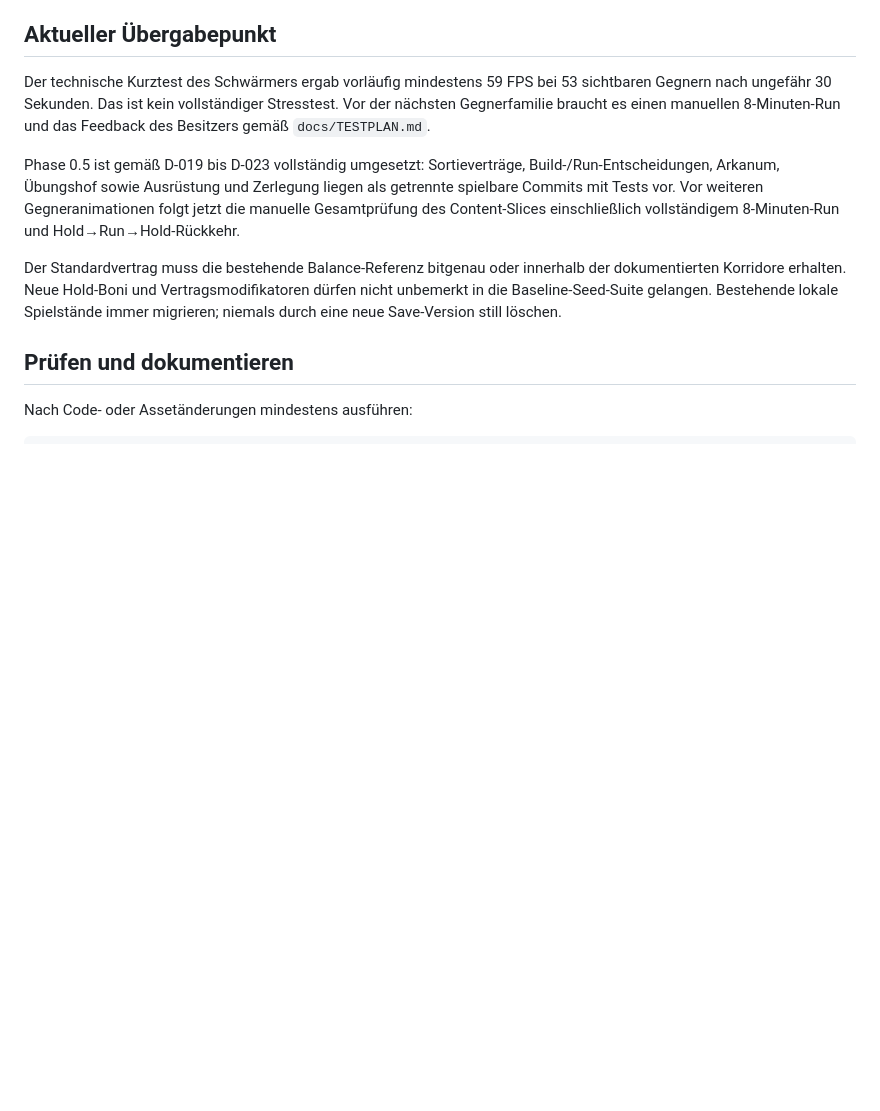
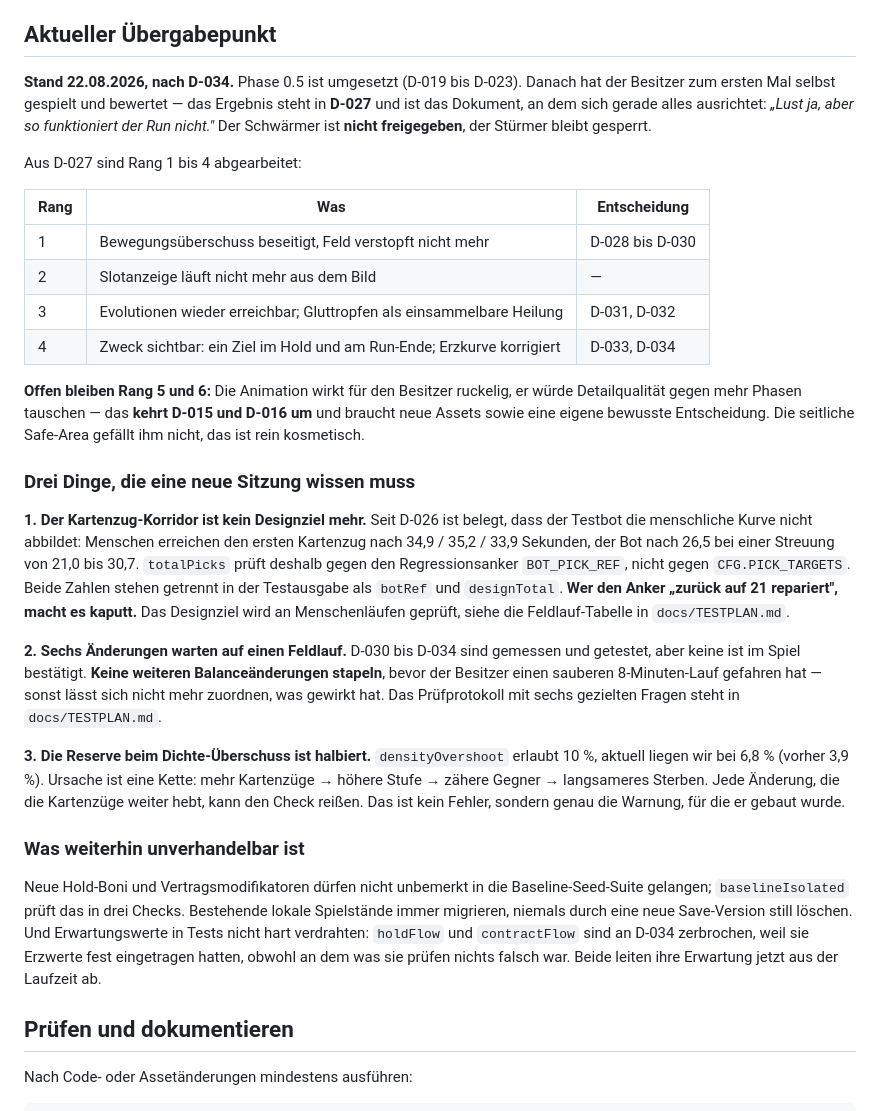
Before and after one commit to driftpine99/EmberHold, a Markdown page: AGENTS.md, the part around the change. Drawn GitHub-style; blank space fills up the shorter version.

```diff
--- a/AGENTS.md
+++ b/AGENTS.md
@@ -49,21 +49,58 @@ Tests deshalb immer in verständlichem Deutsch erklären.
 
 ## Aktueller Übergabepunkt
 
-Der technische Kurztest des Schwärmers ergab vorläufig mindestens 59 FPS bei
-53 sichtbaren Gegnern nach ungefähr 30 Sekunden. Das ist kein vollständiger
-Stresstest. Vor der nächsten Gegnerfamilie braucht es einen manuellen
-8-Minuten-Run und das Feedback des Besitzers gemäß `docs/TESTPLAN.md`.
+**Stand 22.08.2026, nach D-034.** Phase 0.5 ist umgesetzt (D-019 bis D-023).
+Danach hat der Besitzer zum ersten Mal selbst gespielt und bewertet — das
+Ergebnis steht in **D-027** und ist das Dokument, an dem sich gerade alles
+ausrichtet: *„Lust ja, aber so funktioniert der Run nicht."* Der Schwärmer ist
+**nicht freigegeben**, der Stürmer bleibt gesperrt.
 
-Phase 0.5 ist gemäß D-019 bis D-023 vollständig umgesetzt: Sortieverträge,
-Build-/Run-Entscheidungen, Arkanum, Übungshof sowie Ausrüstung und Zerlegung
-liegen als getrennte spielbare Commits mit Tests vor. Vor weiteren
-Gegneranimationen folgt jetzt die manuelle Gesamtprüfung des Content-Slices
-einschließlich vollständigem 8-Minuten-Run und Hold→Run→Hold-Rückkehr.
+Aus D-027 sind Rang 1 bis 4 abgearbeitet:
 
-Der Standardvertrag muss die bestehende Balance-Referenz bitgenau oder innerhalb
-der dokumentierten Korridore erhalten. Neue Hold-Boni und Vertragsmodifikatoren
-dürfen nicht unbemerkt in die Baseline-Seed-Suite gelangen. Bestehende lokale
-Spielstände immer migrieren; niemals durch eine neue Save-Version still löschen.
+| Rang | Was | Entscheidung |
+|---|---|---|
+| 1 | Bewegungsüberschuss beseitigt, Feld verstopft nicht mehr | D-028 bis D-030 |
+| 2 | Slotanzeige läuft nicht mehr aus dem Bild | — |
+| 3 | Evolutionen wieder erreichbar; Gluttropfen als einsammelbare Heilung | D-031, D-032 |
+| 4 | Zweck sichtbar: ein Ziel im Hold und am Run-Ende; Erzkurve korrigiert | D-033, D-034 |
+
+**Offen bleiben Rang 5 und 6:** Die Animation wirkt für den Besitzer ruckelig,
+er würde Detailqualität gegen mehr Phasen tauschen — das **kehrt D-015 und
+D-016 um** und braucht neue Assets sowie eine eigene bewusste Entscheidung.
+Die seitliche Safe-Area gefällt ihm nicht, das ist rein kosmetisch.
+
+### Drei Dinge, die eine neue Sitzung wissen muss
+
+**1. Der Kartenzug-Korridor ist kein Designziel mehr.** Seit D-026 ist belegt,
+dass der Testbot die menschliche Kurve nicht abbildet: Menschen erreichen den
+ersten Kartenzug nach 34,9 / 35,2 / 33,9 Sekunden, der Bot nach 26,5 bei einer
+Streuung von 21,0 bis 30,7. `totalPicks` prüft deshalb gegen den
+Regressionsanker `BOT_PICK_REF`, nicht gegen `CFG.PICK_TARGETS`. Beide Zahlen
+stehen getrennt in der Testausgabe als `botRef` und `designTotal`. **Wer den
+Anker „zurück auf 21 repariert", macht es kaputt.** Das Designziel wird an
+Menschenläufen geprüft, siehe die Feldlauf-Tabelle in `docs/TESTPLAN.md`.
+
+**2. Sechs Änderungen warten auf einen Feldlauf.** D-030 bis D-034 sind
+gemessen und getestet, aber keine ist im Spiel bestätigt. **Keine weiteren
+Balanceänderungen stapeln**, bevor der Besitzer einen sauberen 8-Minuten-Lauf
+gefahren hat — sonst lässt sich nicht mehr zuordnen, was gewirkt hat. Das
+Prüfprotokoll mit sechs gezielten Fragen steht in `docs/TESTPLAN.md`.
+
+**3. Die Reserve beim Dichte-Überschuss ist halbiert.** `densityOvershoot`
+erlaubt 10 %, aktuell liegen wir bei 6,8 % (vorher 3,9 %). Ursache ist eine
+Kette: mehr Kartenzüge → höhere Stufe → zähere Gegner → langsameres Sterben.
+Jede Änderung, die die Kartenzüge weiter hebt, kann den Check reißen. Das ist
+kein Fehler, sondern genau die Warnung, für die er gebaut wurde.
+
+### Was weiterhin unverhandelbar ist
+
+Neue Hold-Boni und Vertragsmodifikatoren dürfen nicht unbemerkt in die
+Baseline-Seed-Suite gelangen; `baselineIsolated` prüft das in drei Checks.
+Bestehende lokale Spielstände immer migrieren, niemals durch eine neue
+Save-Version still löschen. Und Erwartungswerte in Tests nicht hart verdrahten:
+`holdFlow` und `contractFlow` sind an D-034 zerbrochen, weil sie Erzwerte fest
+eingetragen hatten, obwohl an dem was sie prüfen nichts falsch war. Beide leiten
+ihre Erwartung jetzt aus der Laufzeit ab.
 
 ## Prüfen und dokumentieren
 
```
Also changed, not shown: CLAUDE.md (+50 -13 lines).
